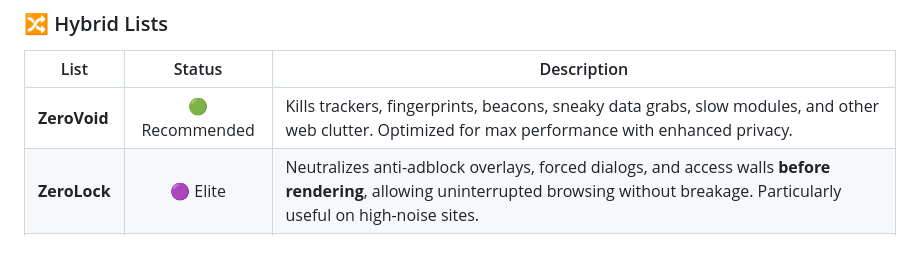
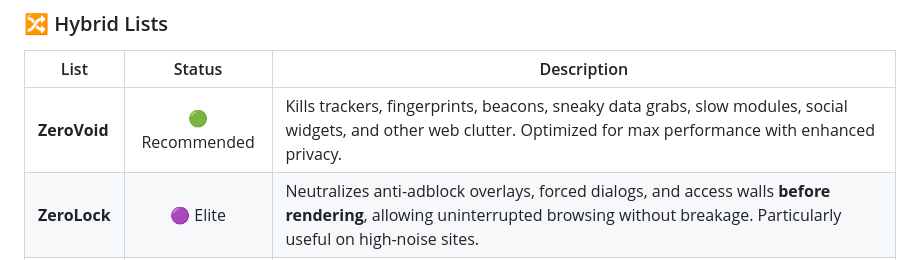
Before and after one commit to rimon3134/Filters, a Markdown page: README.md, the part around the change. Rendered like a GitHub page.

```diff
--- a/README.md
+++ b/README.md
@@ -56,7 +56,7 @@ The modern web is overloaded — ads, trackers, popups, overlays, telemetry, AI
 
 | List |  Status  | Description |
 |------|:--------:|-------------|
-| **ZeroVoid** | 🟢 Recommended | Kills trackers, fingerprints, beacons, sneaky data grabs, slow modules, and other web clutter. Optimized for max performance with enhanced privacy. |
+| **ZeroVoid** | 🟢 Recommended | Kills trackers, fingerprints, beacons, sneaky data grabs, slow modules, social widgets, and other web clutter. Optimized for max performance with enhanced privacy. |
 | **ZeroLock** | 🟣 Elite | Neutralizes anti-adblock overlays, forced dialogs, and access walls **before rendering**, allowing uninterrupted browsing without breakage. Particularly useful on high-noise sites. |
 | **ZeroAds** | 🔵 Essential | Hybrid cosmetic + network filter list that complements ZeroHosts by removing modern web annoyances such as popups, overlays, forced dialogs, widgets, and slow scripts. Ensures smooth page rendering and faster load times. |
 
```
